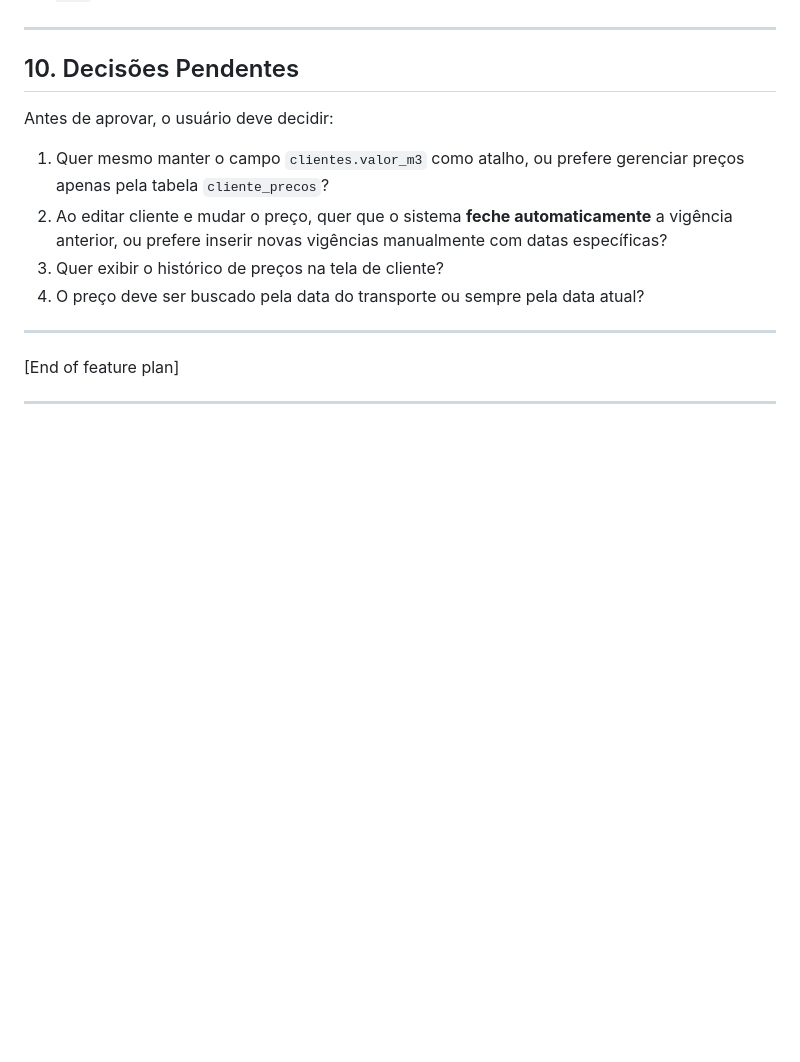
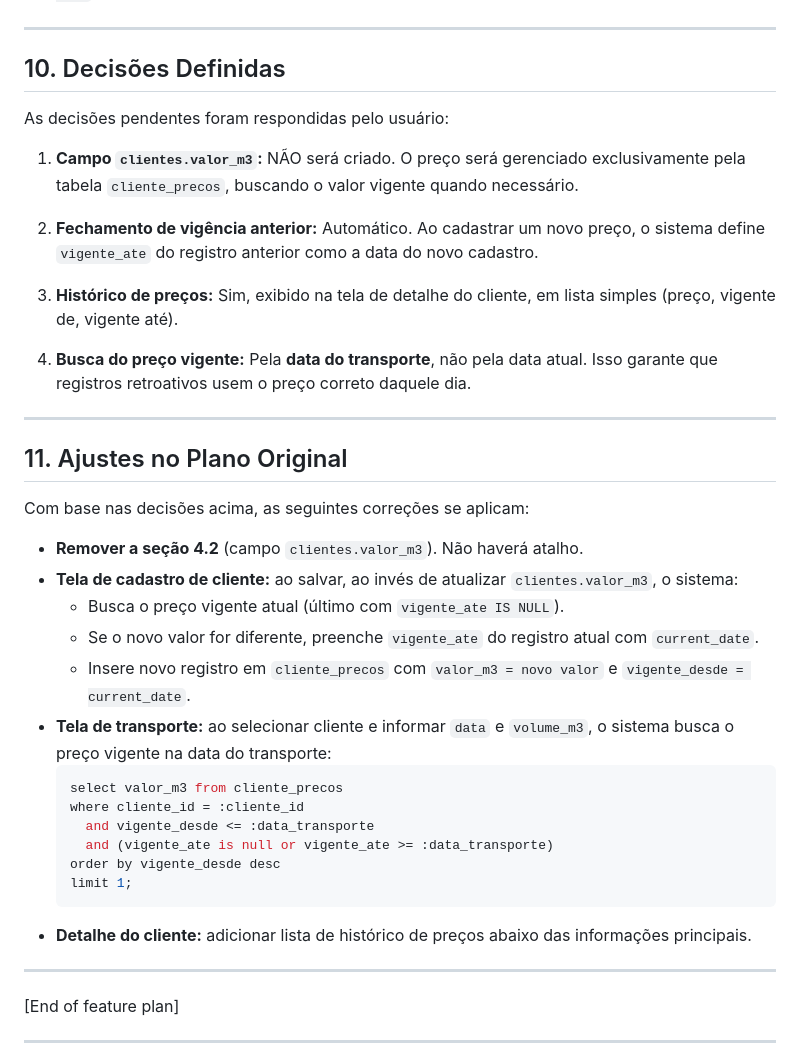
Before and after one commit to rdswallyson/Silvora_Florestal-, a Markdown page: plan.md, the part around the change. Drawn GitHub-style; blank space fills up the shorter version.

Commit message:
docs: atualiza plano com decisoes do usuario sobre preco por m3

````diff
--- a/plan.md
+++ b/plan.md
@@ -215,14 +215,39 @@ As triggers `transporte_gera_receita` e `transporte_atualiza_receita` continuam
 
 ---
 
-## 10. Decisões Pendentes
+## 10. Decisões Definidas
 
-Antes de aprovar, o usuário deve decidir:
+As decisões pendentes foram respondidas pelo usuário:
 
-1. Quer mesmo manter o campo `clientes.valor_m3` como atalho, ou prefere gerenciar preços apenas pela tabela `cliente_precos`?
-2. Ao editar cliente e mudar o preço, quer que o sistema **feche automaticamente** a vigência anterior, ou prefere inserir novas vigências manualmente com datas específicas?
-3. Quer exibir o histórico de preços na tela de cliente?
-4. O preço deve ser buscado pela data do transporte ou sempre pela data atual?
+1. **Campo `clientes.valor_m3`:** NÃO será criado. O preço será gerenciado exclusivamente pela tabela `cliente_precos`, buscando o valor vigente quando necessário.
+
+2. **Fechamento de vigência anterior:** Automático. Ao cadastrar um novo preço, o sistema define `vigente_ate` do registro anterior como a data do novo cadastro.
+
+3. **Histórico de preços:** Sim, exibido na tela de detalhe do cliente, em lista simples (preço, vigente de, vigente até).
+
+4. **Busca do preço vigente:** Pela **data do transporte**, não pela data atual. Isso garante que registros retroativos usem o preço correto daquele dia.
+
+---
+
+## 11. Ajustes no Plano Original
+
+Com base nas decisões acima, as seguintes correções se aplicam:
+
+- **Remover a seção 4.2** (campo `clientes.valor_m3`). Não haverá atalho.
+- **Tela de cadastro de cliente:** ao salvar, ao invés de atualizar `clientes.valor_m3`, o sistema:
+  - Busca o preço vigente atual (último com `vigente_ate IS NULL`).
+  - Se o novo valor for diferente, preenche `vigente_ate` do registro atual com `current_date`.
+  - Insere novo registro em `cliente_precos` com `valor_m3 = novo valor` e `vigente_desde = current_date`.
+- **Tela de transporte:** ao selecionar cliente e informar `data` e `volume_m3`, o sistema busca o preço vigente na data do transporte:
+  ```sql
+  select valor_m3 from cliente_precos
+  where cliente_id = :cliente_id
+    and vigente_desde <= :data_transporte
+    and (vigente_ate is null or vigente_ate >= :data_transporte)
+  order by vigente_desde desc
+  limit 1;
+  ```
+- **Detalhe do cliente:** adicionar lista de histórico de preços abaixo das informações principais.
 
 ---
 
````
